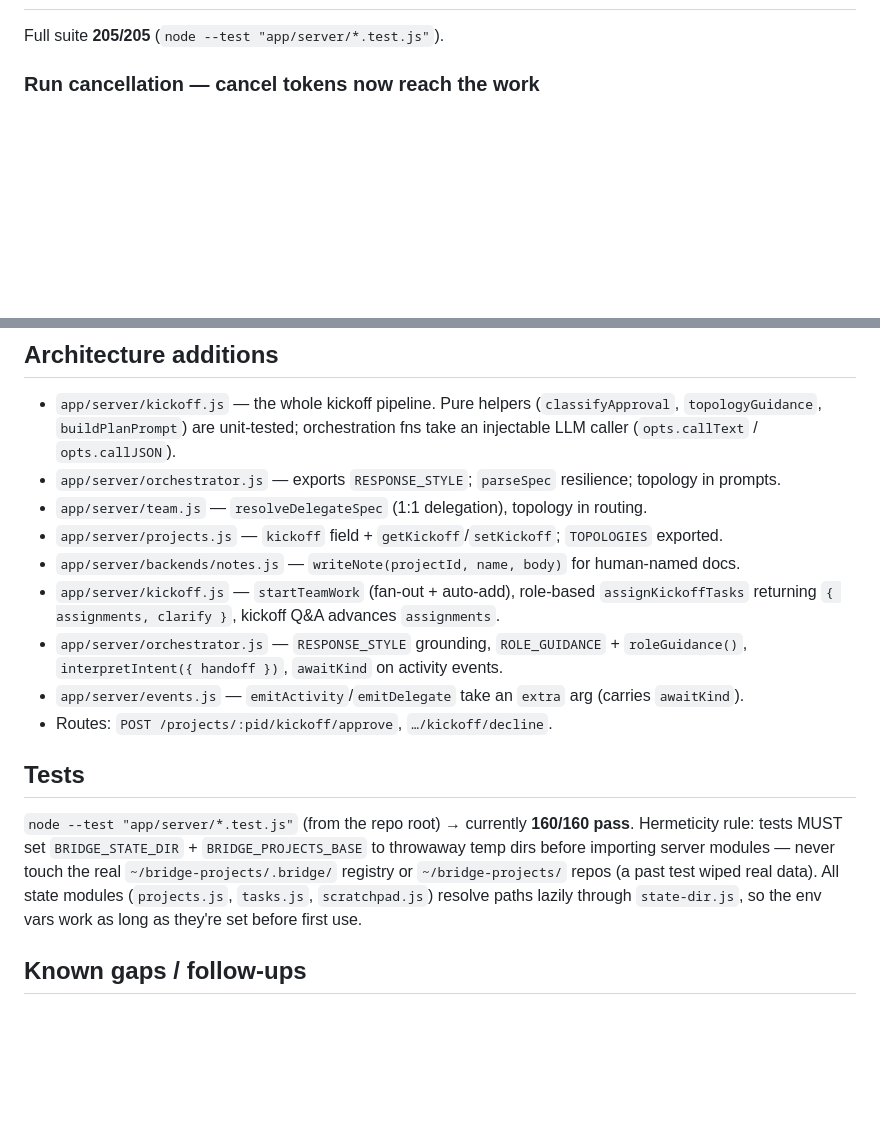
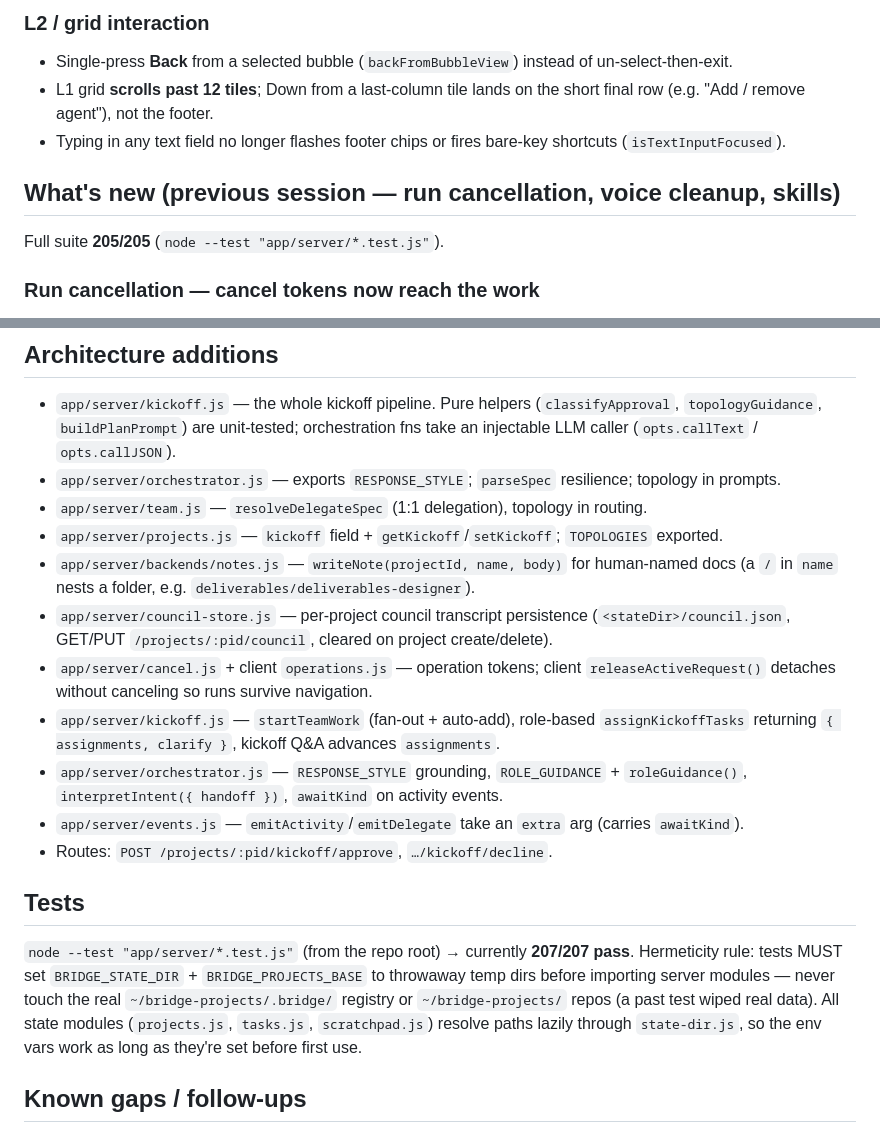
Before and after one commit to machinarii/bridge, a Markdown page: HANDOFF.md, 2 parts joined by grey strips. Rendered like a GitHub page; blank space fills up the shorter version.

```diff
--- a/HANDOFF.md
+++ b/HANDOFF.md
@@ -44,3 +117,12 @@ Notes:
+### L2 / grid interaction
+- Single-press **Back** from a selected bubble (`backFromBubbleView`) instead of
+  un-select-then-exit.
+- L1 grid **scrolls past 12 tiles**; Down from a last-column tile lands on the
+  short final row (e.g. "Add / remove agent"), not the footer.
+- Typing in any text field no longer flashes footer chips or fires bare-key
+  shortcuts (`isTextInputFocused`).
+
+## What's new (previous session — run cancellation, voice cleanup, skills)
 
 Full suite **205/205** (`node --test "app/server/*.test.js"`).
 
@@ -135,7 +217,9 @@ Big feature + a long tail of UX fixes (see `git log 416dec7..HEAD`). Highlights:
 - `app/server/orchestrator.js` — exports `RESPONSE_STYLE`; `parseSpec` resilience; topology in prompts.
 - `app/server/team.js` — `resolveDelegateSpec` (1:1 delegation), topology in routing.
 - `app/server/projects.js` — `kickoff` field + `getKickoff`/`setKickoff`; `TOPOLOGIES` exported.
-- `app/server/backends/notes.js` — `writeNote(projectId, name, body)` for human-named docs.
+- `app/server/backends/notes.js` — `writeNote(projectId, name, body)` for human-named docs (a `/` in `name` nests a folder, e.g. `deliverables/deliverables-designer`).
+- `app/server/council-store.js` — per-project council transcript persistence (`<stateDir>/council.json`, GET/PUT `/projects/:pid/council`, cleared on project create/delete).
+- `app/server/cancel.js` + client `operations.js` — operation tokens; client `releaseActiveRequest()` detaches without canceling so runs survive navigation.
 - `app/server/kickoff.js` — `startTeamWork` (fan-out + auto-add), role-based `assignKickoffTasks` returning `{ assignments, clarify }`, kickoff Q&A advances `assignments`.
 - `app/server/orchestrator.js` — `RESPONSE_STYLE` grounding, `ROLE_GUIDANCE` + `roleGuidance()`, `interpretIntent({ handoff })`, `awaitKind` on activity events.
 - `app/server/events.js` — `emitActivity`/`emitDelegate` take an `extra` arg (carries `awaitKind`).
@@ -143,7 +227,7 @@ Big feature + a long tail of UX fixes (see `git log 416dec7..HEAD`). Highlights:
 
 ## Tests
 
-`node --test "app/server/*.test.js"` (from the repo root) → currently **160/160 pass**. Hermeticity rule: tests MUST set `BRIDGE_STATE_DIR` + `BRIDGE_PROJECTS_BASE` to throwaway temp dirs before importing server modules — never touch the real `~/bridge-projects/.bridge/` registry or `~/bridge-projects/` repos (a past test wiped real data). All state modules (`projects.js`, `tasks.js`, `scratchpad.js`) resolve paths lazily through `state-dir.js`, so the env vars work as long as they're set before first use.
+`node --test "app/server/*.test.js"` (from the repo root) → currently **207/207 pass**. Hermeticity rule: tests MUST set `BRIDGE_STATE_DIR` + `BRIDGE_PROJECTS_BASE` to throwaway temp dirs before importing server modules — never touch the real `~/bridge-projects/.bridge/` registry or `~/bridge-projects/` repos (a past test wiped real data). All state modules (`projects.js`, `tasks.js`, `scratchpad.js`) resolve paths lazily through `state-dir.js`, so the env vars work as long as they're set before first use.
 
 ## Known gaps / follow-ups
 
```
Also changed, not shown: other parts of HANDOFF.md (+74 -1 lines).
